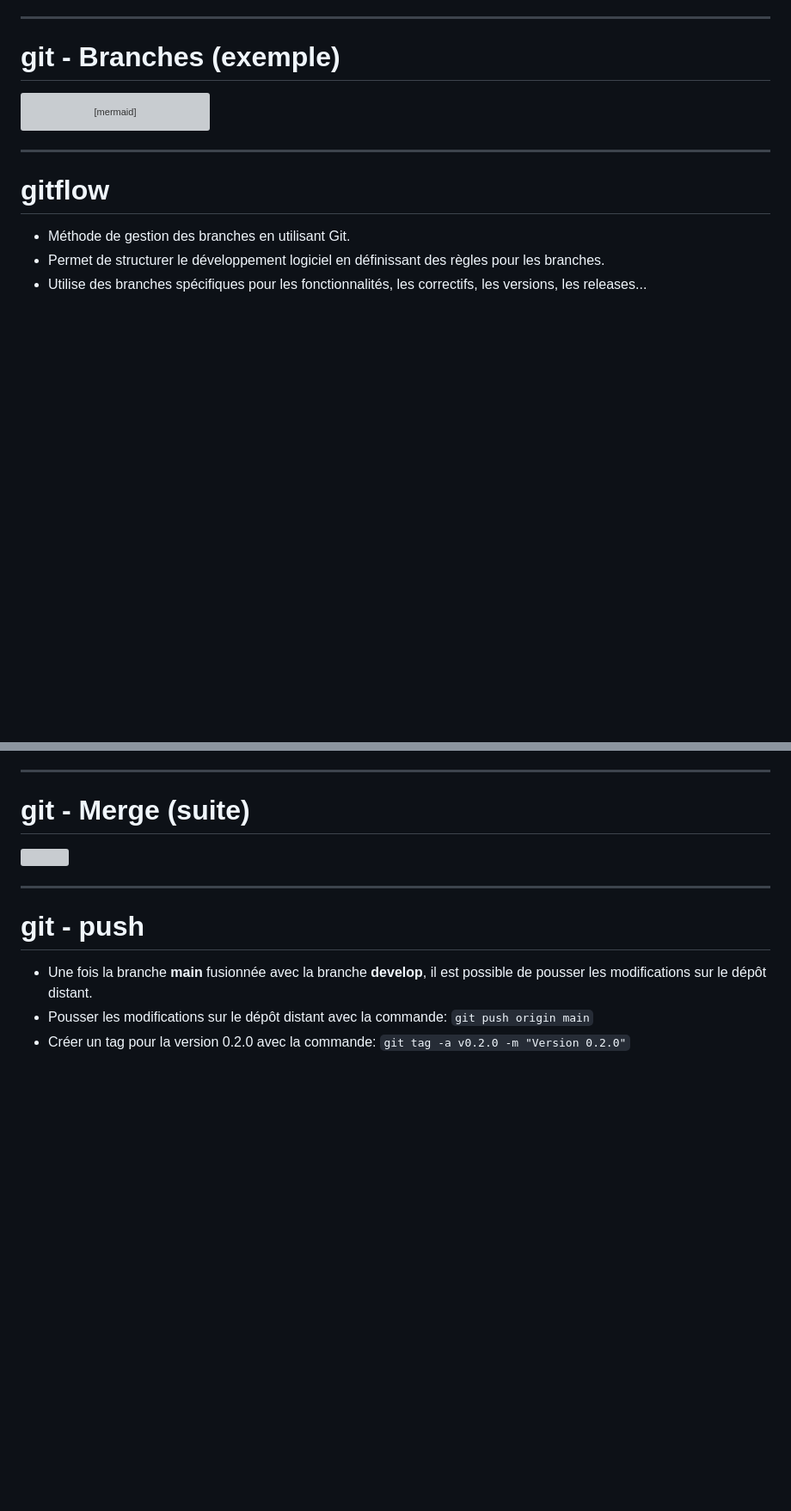
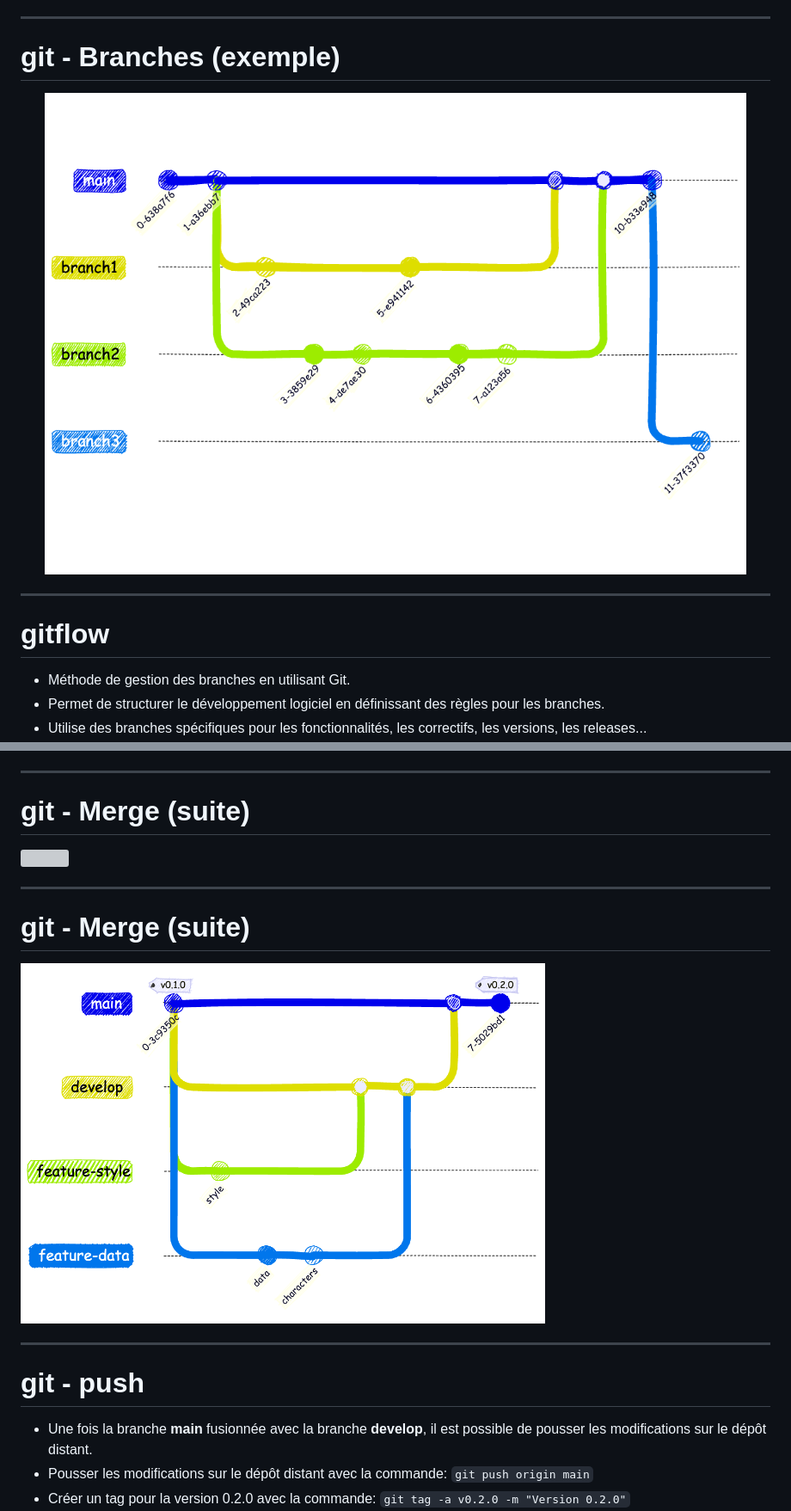
Before and after one commit to but-sd/prez, a Markdown page: slides/marvel-app-0.2.0.md, 2 parts joined by grey strips. Shown at 86% size. GitHub-like rendering; pictures changed too: slides/img/git-graph/version-0.2.0-branchs.png (added), slides/img/git-graph/version-0.2.0-flow-4.png (added); blank space fills up the shorter version; grey boxes are pictures that could not be loaded.

````diff
--- a/slides/marvel-app-0.2.0.md
+++ b/slides/marvel-app-0.2.0.md
@@ -70,7 +70,7 @@ Lors de la création d'une branche, celle-ci est dupliquée à partir de la bran
 ---
 
 # git - Branches (exemple)
-
+<!--
 ```mermaid
 gitGraph
    commit
@@ -95,6 +95,9 @@ gitGraph
    branch branch3
    commit
 ```
+ -->
+
+ <img src="./img/git-graph/version-0.2.0-branchs.png" width="100%">
 
 ---
 
@@ -372,6 +380,12 @@ Nous sommes maintenant prêts à fusionner la branche **develop** avec la branch
 
 ---
 
+# git - Merge (suite)
+
+<img  src="./img/git-graph/version-0.2.0-flow-4.png" width="70%">
+
+---
+
 # git - push
 
 * Une fois la branche **main** fusionnée avec la branche **develop**, il est possible de pousser les modifications sur le dépôt distant.
````
Also changed, not shown: other parts of slides/marvel-app-0.2.0.md (+12 -7 lines), slides/img/git-graph/version-0.2.0-flow-1.png (added), slides/img/git-graph/version-0.2.0-flow-2.png (added), slides/img/git-graph/version-0.2.0-flow-3.png (added).
